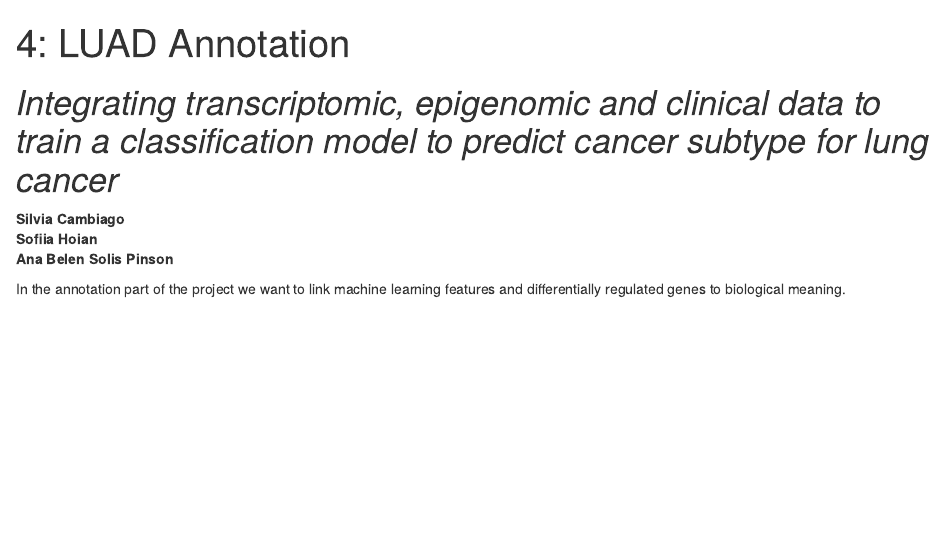
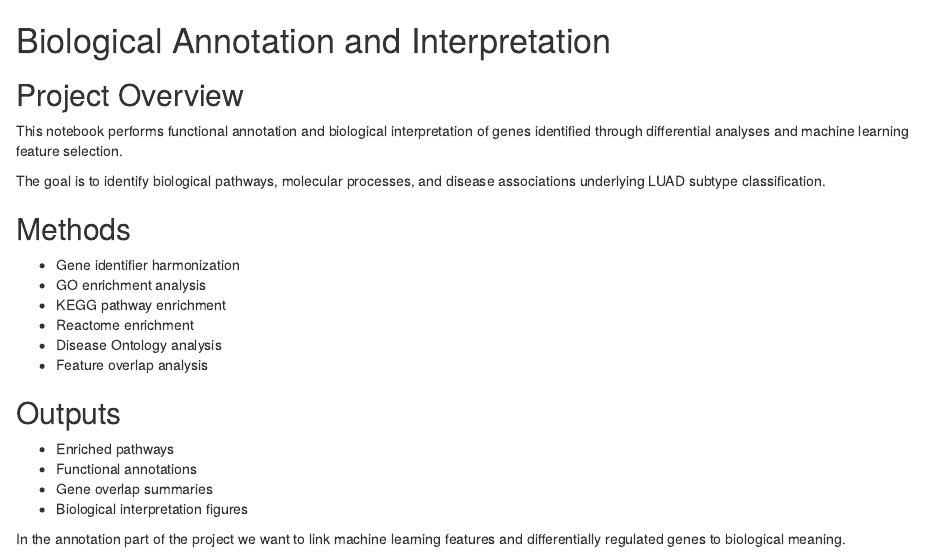
Before and after one commit to anaspinson/luad-multiomics-classification, an R Markdown document (notebooks/4_biological_annotation.Rmd): the page in a window 1100 px wide, from its top. Rendered offline with R 4.5, knitr and Pandoc, with nearby package versions; some code elsewhere in the file could not run offline.

Commit message:
Update 4_biological_annotation.Rmd

```diff
--- a/notebooks/4_biological_annotation.Rmd
+++ b/notebooks/4_biological_annotation.Rmd
@@ -1,13 +1,26 @@
----
-title: "4: LUAD Annotation"
-output: html_notebook
----
+# Biological Annotation and Interpretation
 
-# *Integrating transcriptomic, epigenomic and clinical data to train a classification model to predict cancer subtype for lung cancer*
+## Project Overview
 
-**Silvia Cambiago\
-Sofiia Hoian\
-Ana Belen Solis Pinson**
+This notebook performs functional annotation and biological interpretation of genes identified through differential analyses and machine learning feature selection.
+
+The goal is to identify biological pathways, molecular processes, and disease associations underlying LUAD subtype classification.
+
+## Methods
+
+- Gene identifier harmonization
+- GO enrichment analysis
+- KEGG pathway enrichment
+- Reactome enrichment
+- Disease Ontology analysis
+- Feature overlap analysis
+
+## Outputs
+
+- Enriched pathways
+- Functional annotations
+- Gene overlap summaries
+- Biological interpretation figures
 
 In the annotation part of the project we want to link machine learning features and differentially regulated genes to biological meaning.
 
```
